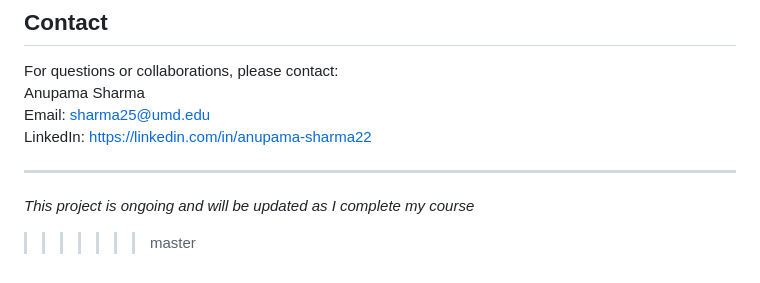
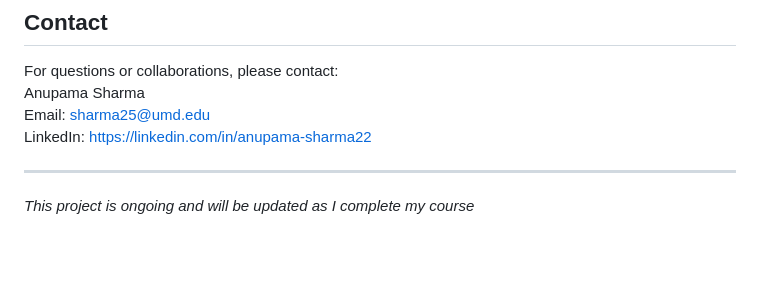
Before and after one commit to AnupamaSharma2000/yrbs_sexual_minority_analysis, a Markdown page: README.md, the part around the change. Rendered like a GitHub page; blank space fills up the shorter version.

```diff
--- a/README.md
+++ b/README.md
@@ -82,4 +82,3 @@ LinkedIn: https://linkedin.com/in/anupama-sharma22
 ---
 
 *This project is ongoing and will be updated as I complete my course*
->>>>>>> master
```
